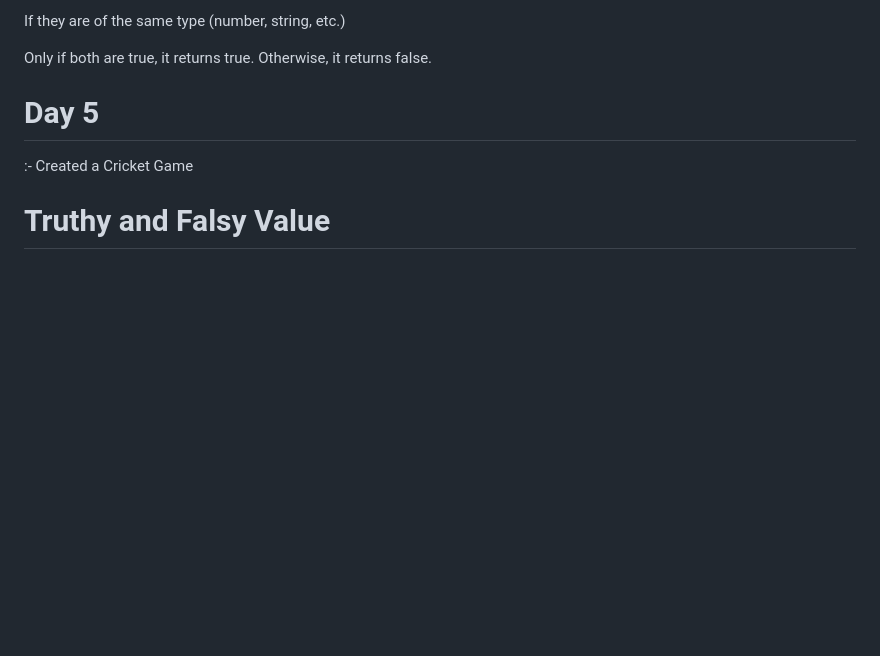
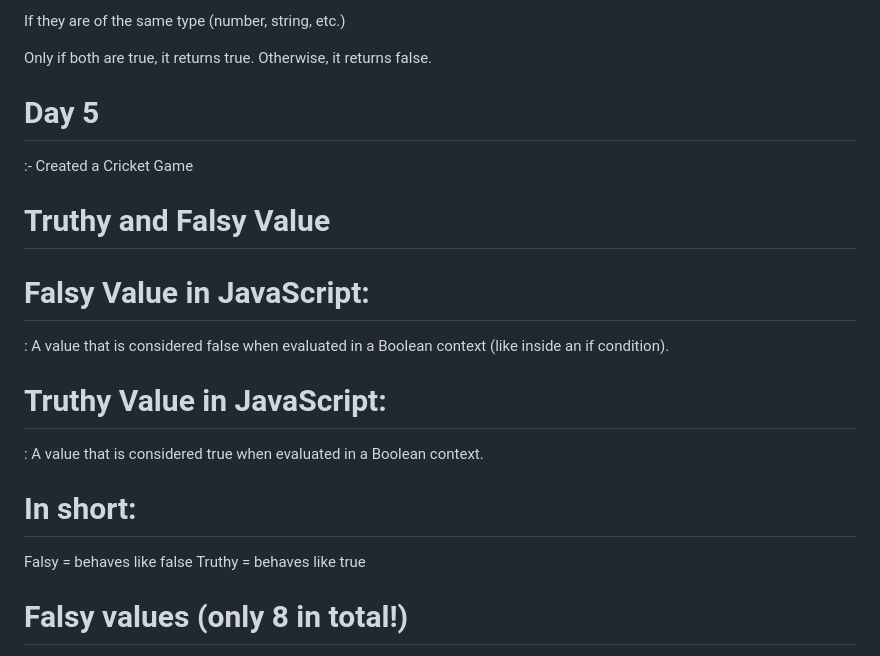
Before and after one commit to RaushanKumar25/javascript-practice, a Markdown page: README.md, the part around the change printed below. Drawn GitHub-style; blank space fills up the shorter version.

```diff
--- a/README.md
+++ b/README.md
@@ -213,3 +213,17 @@ Only if both are true, it returns true. Otherwise, it returns false.
 :- Created a Cricket Game
 
 # Truthy and Falsy Value
+
+# Falsy Value in JavaScript:
+: A value that is considered false when evaluated in a Boolean context (like inside an if condition).
+
+# Truthy Value in JavaScript:
+: A value that is considered true when evaluated in a Boolean context.
+
+# In short:
+
+Falsy = behaves like false
+Truthy = behaves like true
+
+# Falsy values (only 8 in total!)
+
```
Also changed, not shown: other parts of README.md (+14 -0 lines).
